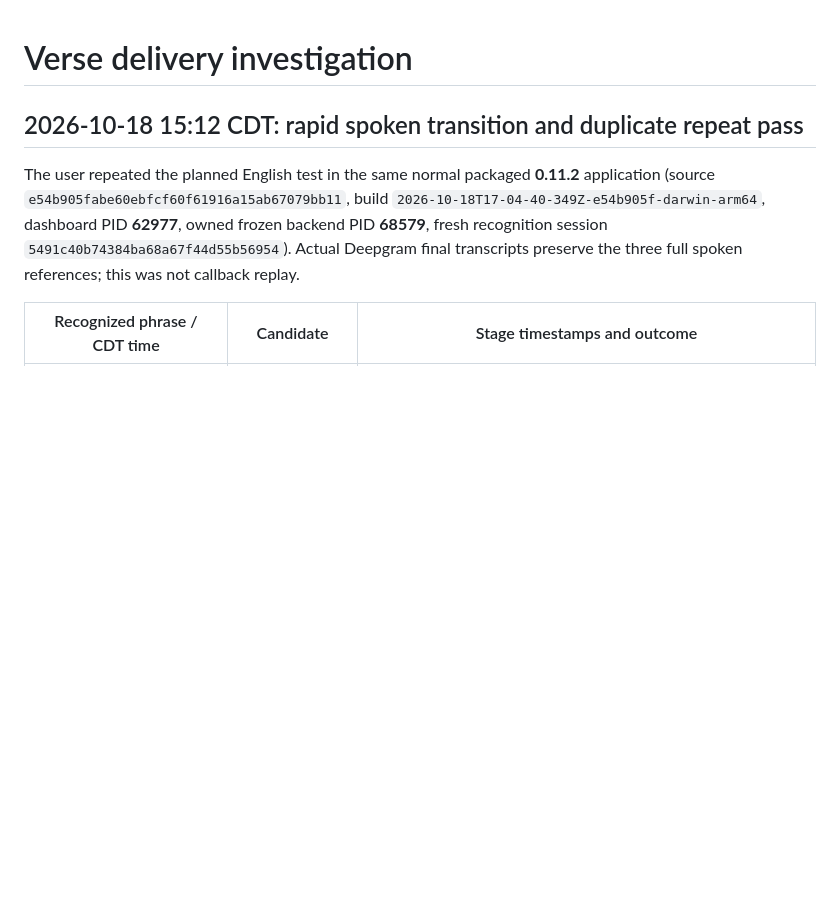
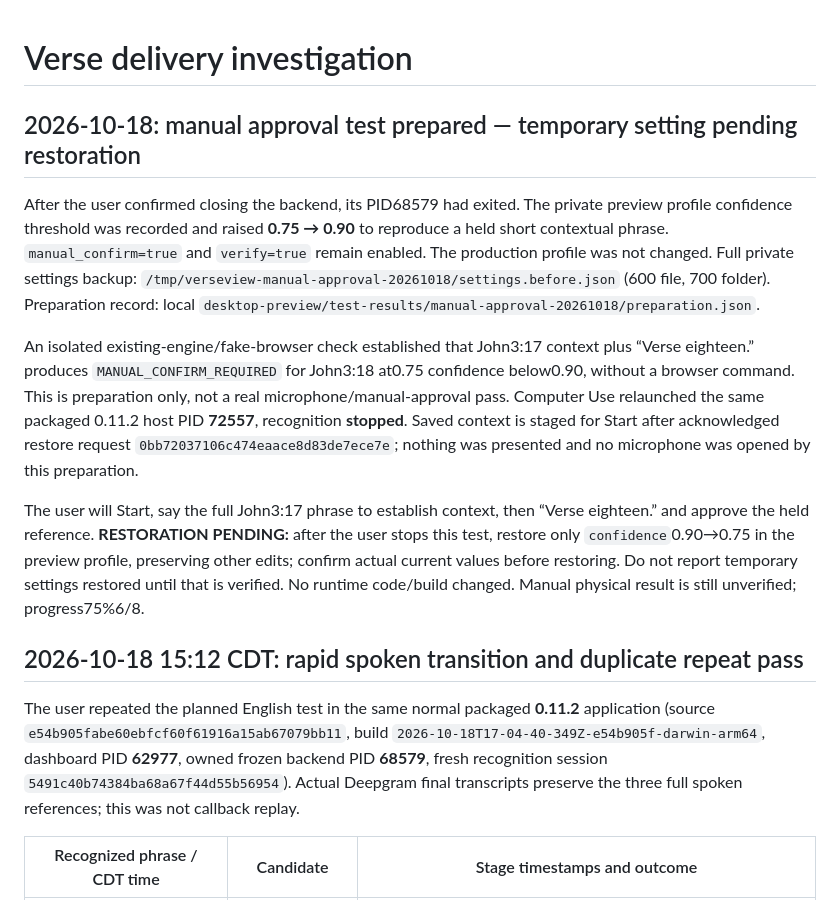
Before and after one commit to KevinAwesomeCoding/VerseView-Detector, a Markdown page: docs/DELIVERY_INVESTIGATION.md, the part around the change. GitHub-like rendering; blank space fills up the shorter version.

Commit message:
Record prepared manual approval test and pending threshold restoration

```diff
--- a/docs/DELIVERY_INVESTIGATION.md
+++ b/docs/DELIVERY_INVESTIGATION.md
@@ -1,4 +1,30 @@
 # Verse delivery investigation
+
+## 2026-10-18: manual approval test prepared — temporary setting pending restoration
+
+After the user confirmed closing the backend, its PID68579 had exited. The private
+preview profile confidence threshold was recorded and raised **0.75 → 0.90** to
+reproduce a held short contextual phrase. `manual_confirm=true` and `verify=true`
+remain enabled. The production profile was not changed. Full private settings
+backup: `/tmp/verseview-manual-approval-20261018/settings.before.json` (600 file,
+700 folder). Preparation record: local
+`desktop-preview/test-results/manual-approval-20261018/preparation.json`.
+
+An isolated existing-engine/fake-browser check established that John3:17 context
+plus “Verse eighteen.” produces `MANUAL_CONFIRM_REQUIRED` for John3:18 at0.75
+confidence below0.90, without a browser command. This is preparation only, not a
+real microphone/manual-approval pass. Computer Use relaunched the same packaged
+0.11.2 host PID **72557**, recognition **stopped**. Saved context is staged for
+Start after acknowledged restore request `0bb72037106c474eaace8d83de7ece7e`;
+nothing was presented and no microphone was opened by this preparation.
+
+The user will Start, say the full John3:17 phrase to establish context, then
+“Verse eighteen.” and approve the held reference. **RESTORATION PENDING:** after
+the user stops this test, restore only `confidence`0.90→0.75 in the preview
+profile, preserving other edits; confirm actual current values before restoring.
+Do not report temporary settings restored until that is verified. No runtime
+code/build changed. Manual physical result is still unverified; progress75%6/8.
+
 
 ## 2026-10-18 15:12 CDT: rapid spoken transition and duplicate repeat pass
 
```
